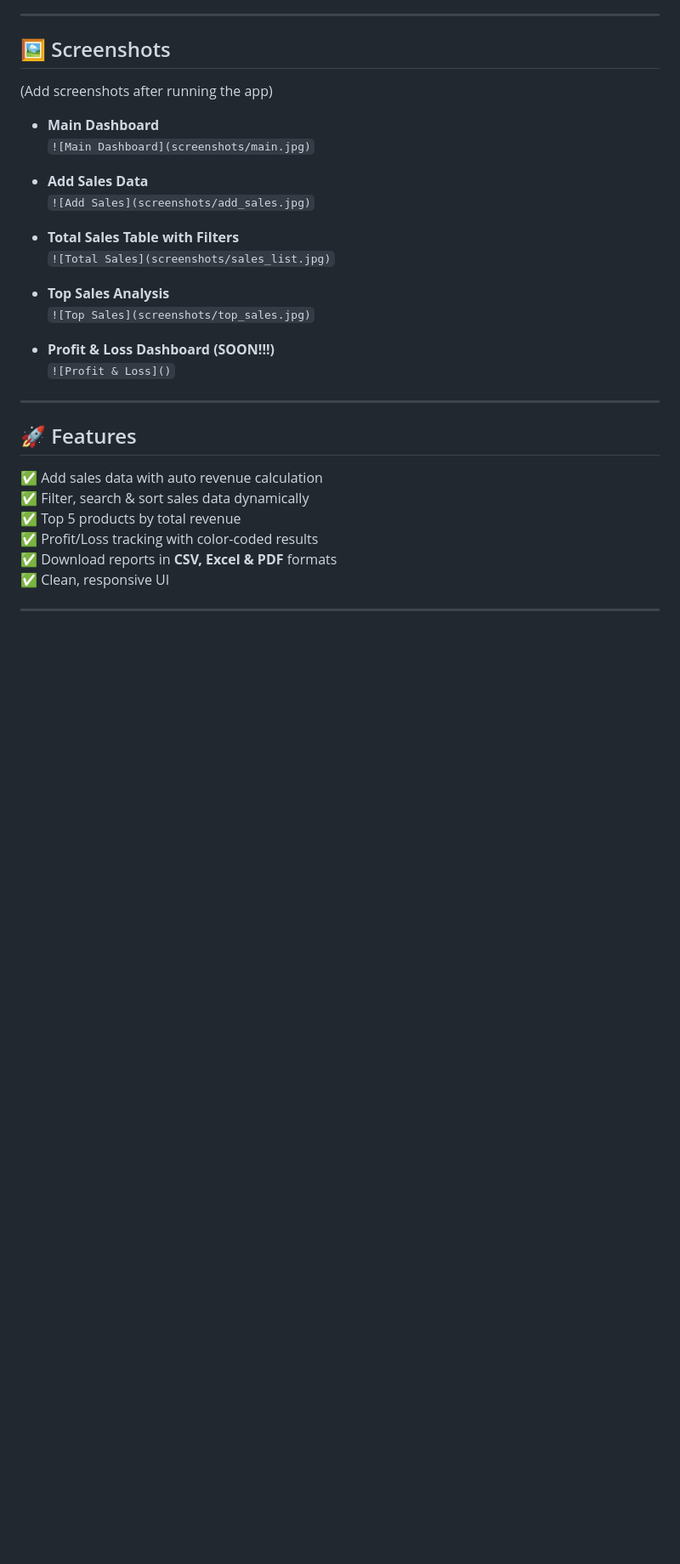
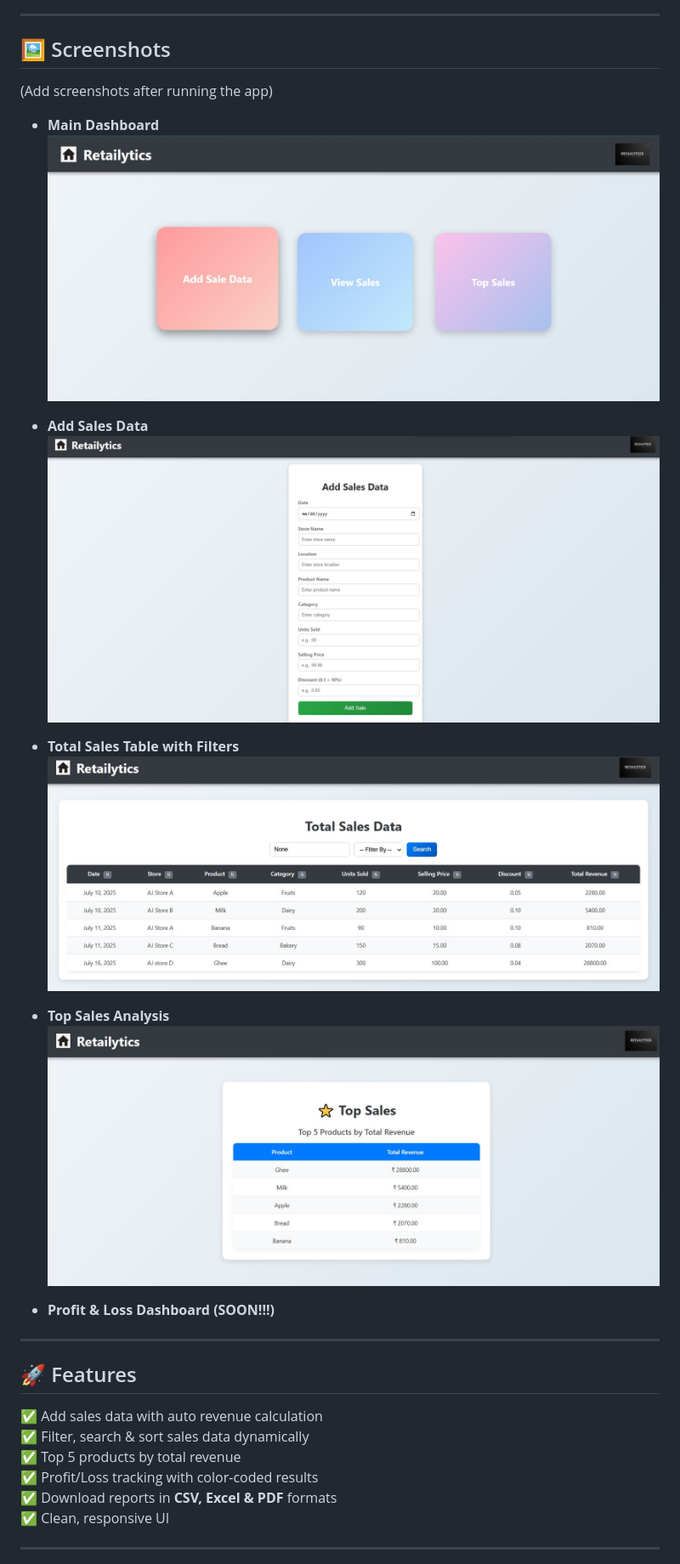
Before and after one commit to AJ-1001/retailytics, a Markdown page: README.md, the part around the change. Shown at 85% size. Drawn GitHub-style; blank space fills up the shorter version.

Commit message:
Screenshots added

```diff
--- a/README.md
+++ b/README.md
@@ -25,19 +25,18 @@ It simulates a **real-world data engineering workflow** by:
 (Add screenshots after running the app)
 
 - **Main Dashboard**
-`![Main Dashboard](screenshots/main.jpg)`
+![Main Dashboard](screenshots/main.jpg)
 
 - **Add Sales Data**
-`![Add Sales](screenshots/add_sales.jpg)`
+![Add Sales](screenshots/add_sales.jpg)
 
 - **Total Sales Table with Filters**
-`![Total Sales](screenshots/sales_list.jpg)`
+![Total Sales](screenshots/sales_list.jpg)
 
 - **Top Sales Analysis**
-`![Top Sales](screenshots/top_sales.jpg)`
+![Top Sales](screenshots/top_sales.jpg)
 
 - **Profit & Loss Dashboard (SOON!!!)**
-`![Profit & Loss]()`
 
 ---
 
```
